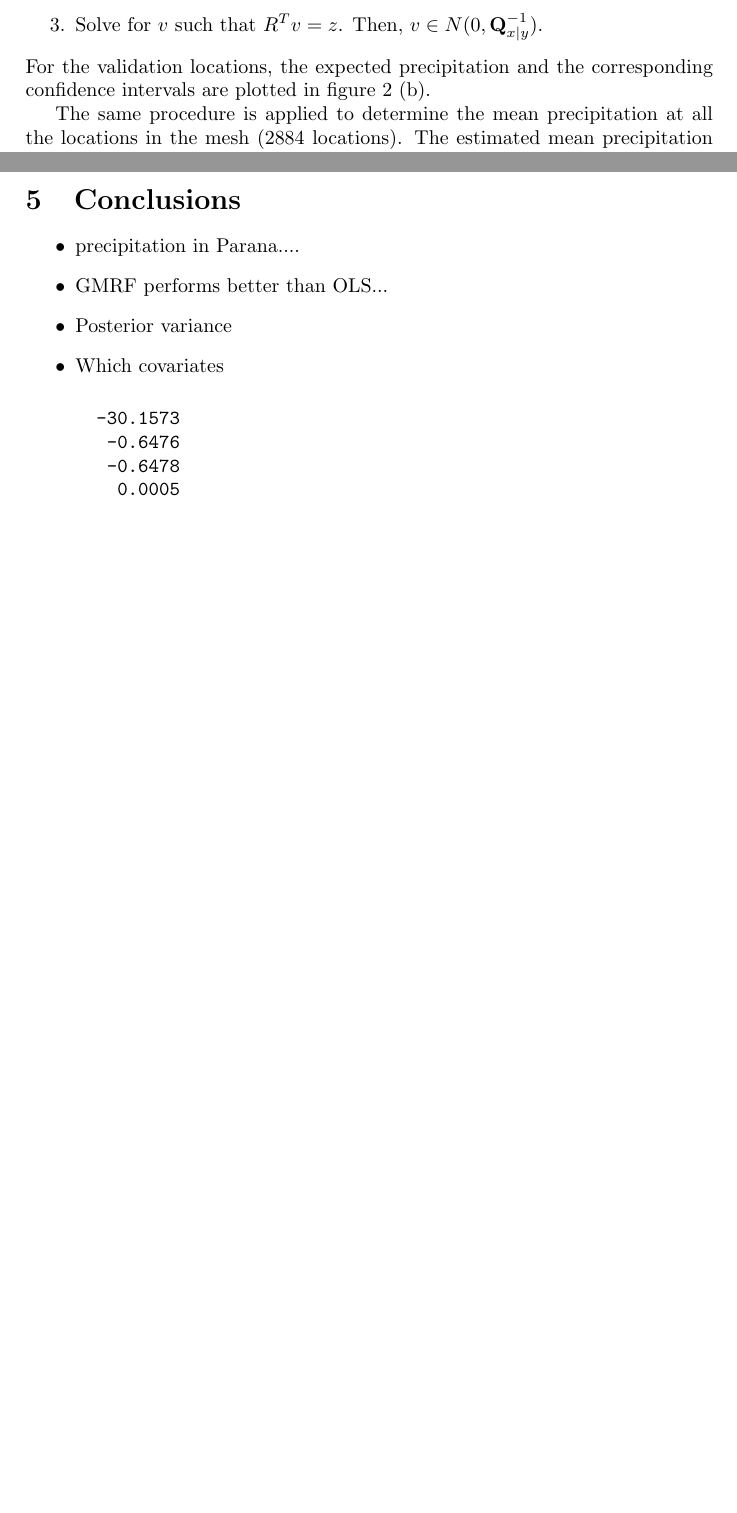
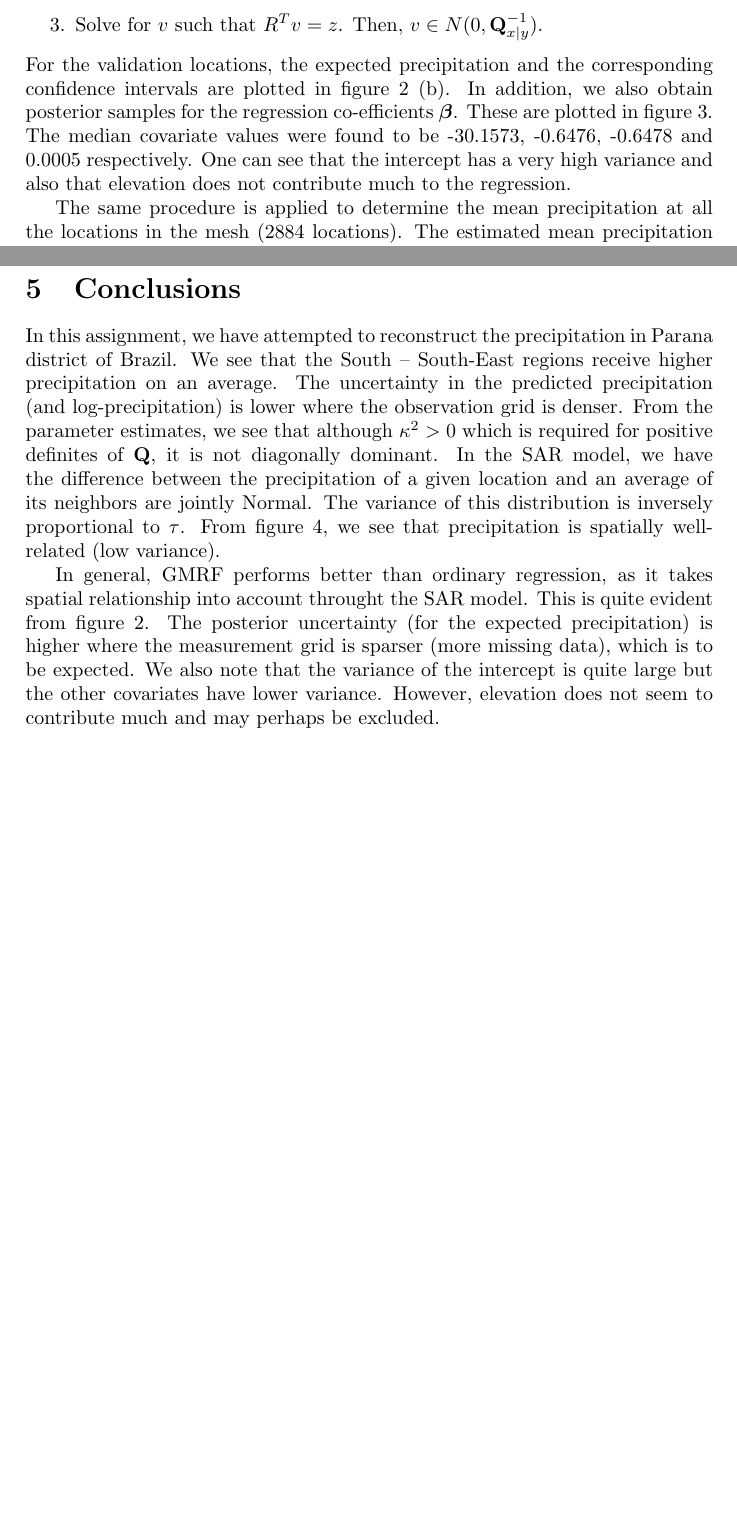
Before and after one commit to nad1g/fmsn20, a LaTeX document (ha2/proj2.tex): two parts of pages 5 and 6 of 6 before the commit and two parts of pages 5 and 7 of 7 after it, joined at a grey line, cut so that both start at the same text, the shorter picture padded with empty space. Compiled offline with pdfLaTeX.

Commit message:
conclusion added.

```diff
--- a/ha2/proj2.tex
+++ b/ha2/proj2.tex
@@ -238,4 +238,4 @@ The reconstruction of the latent field ($\txmode$) is extracted at the last iter
  \item Sample $z \in N(0,\mathbb{I})$.
  \item Solve for $v$ such that $R^T v = z$. Then, $v \in N(0,\bQ_{x|y}^{-1})$.
 \end{enumerate}
-For the validation locations, the expected precipitation and the corresponding confidence intervals are plotted in figure~\ref{fig:valid} (b).
+For the validation locations, the expected precipitation and the corresponding confidence intervals are plotted in figure~\ref{fig:valid} (b). In addition, we also obtain posterior samples for the regression co-efficients $\bbeta$. These are plotted in figure~\ref{fig:covariates}. The median covariate values were found to be -30.1573, -0.6476, -0.6478 and 0.0005 respectively. One can see that the intercept has a very high variance and also that elevation does not contribute much to the regression.
@@ -242,3 +246,6 @@ For the validation locations, the expected precipitation and the corresponding c
+ \label{fig:covariates}
+\end{figure}
+
 
 The same procedure is applied to determine the mean precipitation at all the locations in the mesh (2884 locations). The estimated mean precipitation and the corresponding standard error are plotted in figure~\ref{fig:mesh}
 \begin{figure}[ht]
@@ -259,20 +266,10 @@ To construct the uncertainty for the predictions however, we sample $\txsample$
   \caption{(a): Median precipitation (prediction). (b): SE of the predictions.}
 \label{fig:meshpred}
 \end{figure}
+
 \section{Conclusions}
-\begin{itemize}
- \item precipitation in Parana....
- \item GMRF performs better than OLS...
- \item Posterior variance
- \item Which covariates
+In this assignment, we have attempted to reconstruct the precipitation in Parana district of Brazil. We see that the South -- South-East regions receive higher precipitation on an average. The uncertainty in the predicted precipitation (and log-precipitation) is lower where the observation grid is denser. From the parameter estimates, we see that although $\kappa^2 > 0$ which is required for positive definites of $\bQ$, it is not diagonally dominant. In the SAR model, we have the difference between the precipitation of a given location and an average of its neighbors are jointly Normal. The variance of this distribution is inversely proportional to $\tau$. From figure~\ref{fig:mesh}, we see that precipitation is spatially well-related (low variance).
 
- \begin{verbatim}
-  -30.1573
-   -0.6476
-   -0.6478
-    0.0005
- \end{verbatim}
-
-\end{itemize}
+In general, GMRF performs better than ordinary regression, as it takes spatial relationship into account throught the SAR model. This is quite evident from figure~\ref{fig:valid}. The posterior uncertainty (for the expected precipitation) is higher where the measurement grid is sparser (more missing data), which is to be expected. We also note that the variance of the intercept is quite large but the other covariates have lower variance. However, elevation does not seem to contribute much and may perhaps be excluded.
 
 \end{document}
```
Also changed, not shown: ha2/proj2.tex (6 more changed lines).
